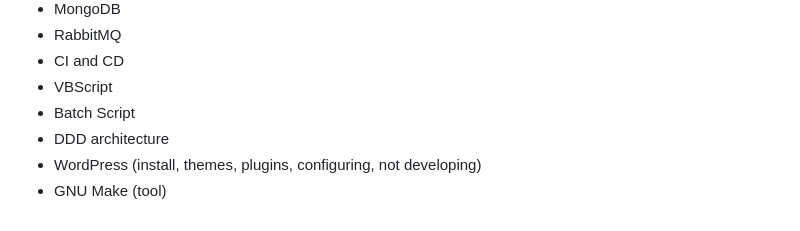
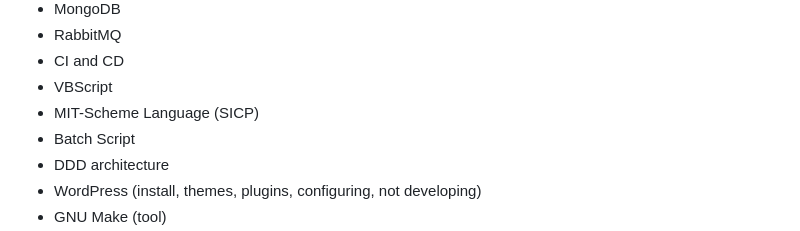
Before and after one commit to terremoth/terremoth, a Markdown page: README.md, the part around the change. GitHub-like rendering.

```diff
--- a/README.md
+++ b/README.md
@@ -76,6 +76,7 @@
 - RabbitMQ
 - CI and CD
 - VBScript
+- MIT-Scheme Language (SICP)
 - Batch Script
 - DDD architecture
 - WordPress (install, themes, plugins, configuring, not developing)
```
